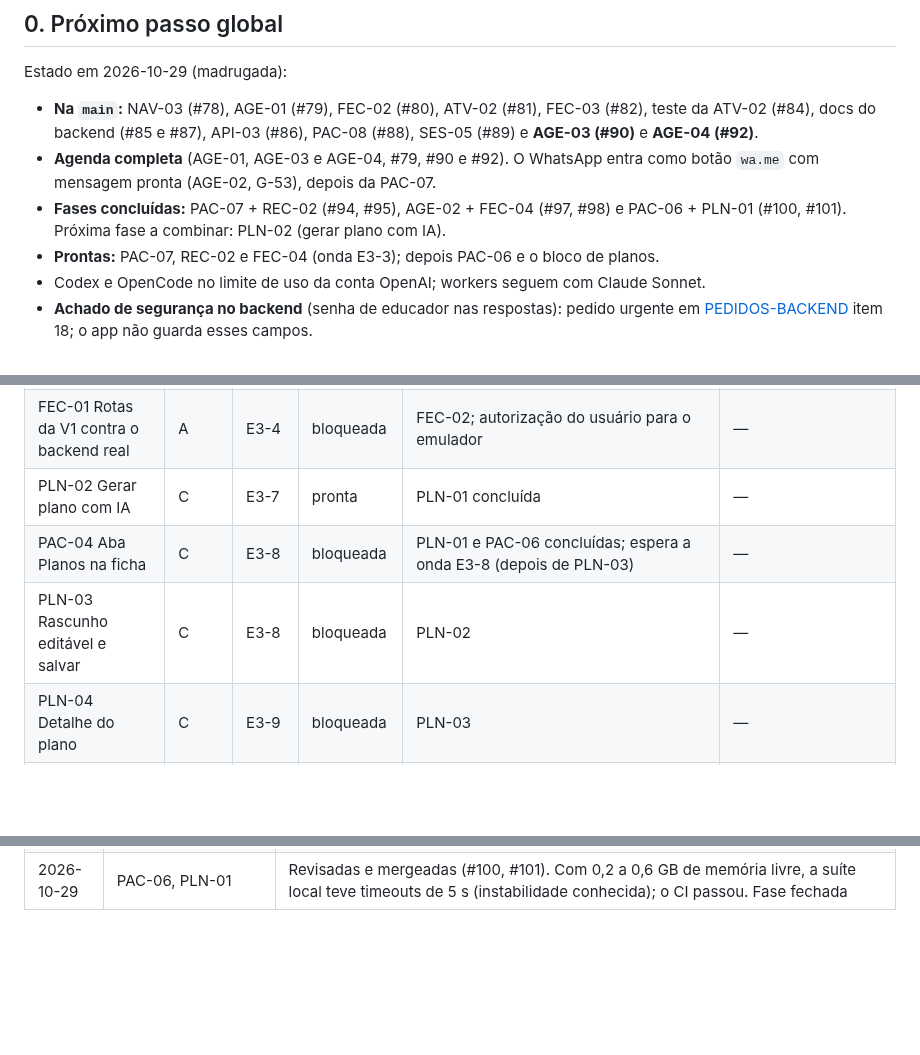
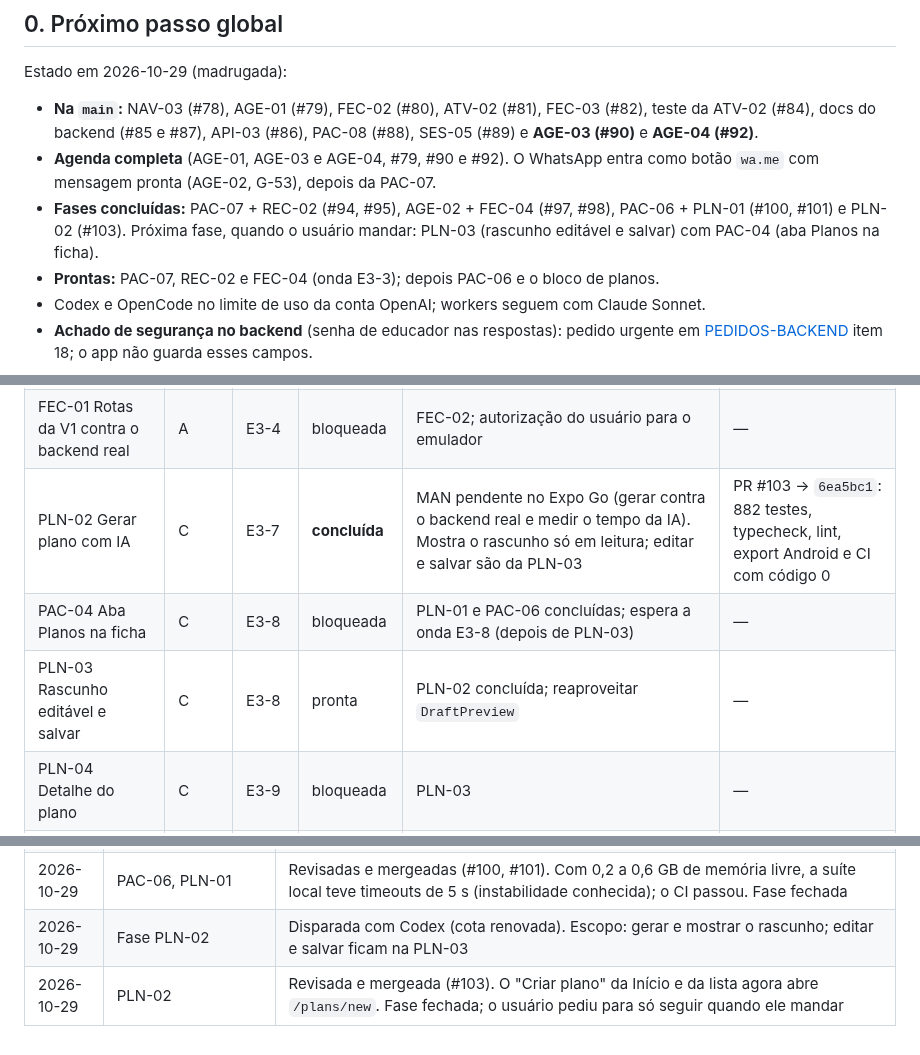
Before and after one commit to Natan-Lucena/LabirintoDoSaberReactNative, a Markdown page: docs/entrega-3/TRACKING.md, 3 parts joined by grey strips. Rendered like a GitHub page; blank space fills up the shorter version.

Commit message:
docs: fechar a fase PLN-02 (#104)
TRACKING com a PLN-02 (#103) concluída e a PLN-03 pronta;
CONTEXTO-SESSAO com o estado atual e a regra de só seguir quando o
usuário mandar.

Co-authored-by: Claude Opus 5.5 <noreply@anthropic.com>

```diff
--- a/docs/entrega-3/TRACKING.md
+++ b/docs/entrega-3/TRACKING.md
@@ -13,7 +13,7 @@ Estado em 2026-10-29 (madrugada):
   ATV-02 (#84), docs do backend (#85 e #87), API-03 (#86), PAC-08 (#88), SES-05 (#89) e
   **AGE-03 (#90)** e **AGE-04 (#92)**.
 - **Agenda completa** (AGE-01, AGE-03 e AGE-04, #79, #90 e #92). O WhatsApp entra como botão `wa.me` com mensagem pronta (AGE-02, G-53), depois da PAC-07.
-- **Fases concluídas:** PAC-07 + REC-02 (#94, #95), AGE-02 + FEC-04 (#97, #98) e PAC-06 + PLN-01 (#100, #101). Próxima fase a combinar: PLN-02 (gerar plano com IA).
+- **Fases concluídas:** PAC-07 + REC-02 (#94, #95), AGE-02 + FEC-04 (#97, #98), PAC-06 + PLN-01 (#100, #101) e PLN-02 (#103). Próxima fase, quando o usuário mandar: PLN-03 (rascunho editável e salvar) com PAC-04 (aba Planos na ficha).
 - **Prontas:** PAC-07, REC-02 e FEC-04 (onda E3-3); depois PAC-06 e o bloco de planos.
 - Codex e OpenCode no limite de uso da conta OpenAI; workers seguem com Claude Sonnet.
 - **Achado de segurança no backend** (senha de educador nas respostas): pedido urgente em
@@ -54,9 +54,9 @@ Estado em 2026-10-29 (madrugada):
 | PAC-06 Anamnese do paciente                        | B     | E3-6  | **concluída**            | MAN pendente no Expo Go (seletor de arquivo real e upload). Não chama `GET /anamnese/responses/:id` (D4 + interceptor de 401). Desvio de processo: o vermelho dos testes de dados não foi registrado antes da implementação | PR #100 → `af576a9`: 858 testes, typecheck, lint, export Android e CI com código 0                                                                           |
 | PLN-01 Lista de planos                             | C     | E3-6  | **concluída**            | MAN pendente no Expo Go. "Criar plano" e o detalhe apontam para "Em breve" (`src/features/plans/routes.ts`) até PLN-02 e PLN-04                                                                                             | PR #101 → `ae7aaba`: 873 testes, typecheck, lint, export Android e CI com código 0                                                                           |
 | FEC-01 Rotas da V1 contra o backend real           | A     | E3-4  | bloqueada                | FEC-02; autorização do usuário para o emulador                                                                                                                                                                              | —                                                                                                                                                            |
-| PLN-02 Gerar plano com IA                          | C     | E3-7  | pronta                   | PLN-01 concluída                                                                                                                                                                                                            | —                                                                                                                                                            |
+| PLN-02 Gerar plano com IA                          | C     | E3-7  | **concluída**            | MAN pendente no Expo Go (gerar contra o backend real e medir o tempo da IA). Mostra o rascunho só em leitura; editar e salvar são da PLN-03                                                                                 | PR #103 → `6ea5bc1`: 882 testes, typecheck, lint, export Android e CI com código 0                                                                           |
 | PAC-04 Aba Planos na ficha                         | C     | E3-8  | bloqueada                | PLN-01 e PAC-06 concluídas; espera a onda E3-8 (depois de PLN-03)                                                                                                                                                           | —                                                                                                                                                            |
-| PLN-03 Rascunho editável e salvar                  | C     | E3-8  | bloqueada                | PLN-02                                                                                                                                                                                                                      | —                                                                                                                                                            |
+| PLN-03 Rascunho editável e salvar                  | C     | E3-8  | pronta                   | PLN-02 concluída; reaproveitar `DraftPreview`                                                                                                                                                                               | —                                                                                                                                                            |
 | PLN-04 Detalhe do plano                            | C     | E3-9  | bloqueada                | PLN-03                                                                                                                                                                                                                      | —                                                                                                                                                            |
 | PLN-05 Sugestões da IA                             | C     | E3-10 | bloqueada                | PLN-04 (sugestões sob demanda, G-52)                                                                                                                                                                                        | —                                                                                                                                                            |
 | QA-06 Plano de testes da Entrega 3                 | D     | E3-11 | bloqueada                | Blocos A a C                                                                                                                                                                                                                | —                                                                                                                                                            |
@@ -139,3 +139,5 @@ já concluídas).
 | 2026-10-29 | AGE-02, FEC-04                 | Codex esgotou a cota no meio da fase; as duas foram retomadas com Claude Sonnet sem perder o trabalho. Revisão da AGE-02 pediu duas correções de texto ("no sábado/domingo" e contato sem educador), feitas no mesmo PR. Mergeadas (#97, #98). Memória da máquina chegou a 0,2 GB livres. Fase fechada                                |
 | 2026-10-29 | Fase PAC-06 + PLN-01           | Disparadas com Claude Sonnet. Decisão do orquestrador na PAC-06: não chamar `GET /anamnese/responses/:id` (401 de outro educador dispararia o logout global do interceptor); tipos da anamnese no arquivo de endpoint porque a PLN-01 é dona do `types.ts`                                                                            |
 | 2026-10-29 | PAC-06, PLN-01                 | Revisadas e mergeadas (#100, #101). Com 0,2 a 0,6 GB de memória livre, a suíte local teve timeouts de 5 s (instabilidade conhecida); o CI passou. Fase fechada                                                                                                                                                                        |
+| 2026-10-29 | Fase PLN-02                    | Disparada com Codex (cota renovada). Escopo: gerar e mostrar o rascunho; editar e salvar ficam na PLN-03                                                                                                                                                                                                                              |
+| 2026-10-29 | PLN-02                         | Revisada e mergeada (#103). O "Criar plano" da Início e da lista agora abre `/plans/new`. Fase fechada; o usuário pediu para só seguir quando ele mandar                                                                                                                                                                              |
```
Also changed, not shown: docs/CONTEXTO-SESSAO.md (+2 -2 lines).
